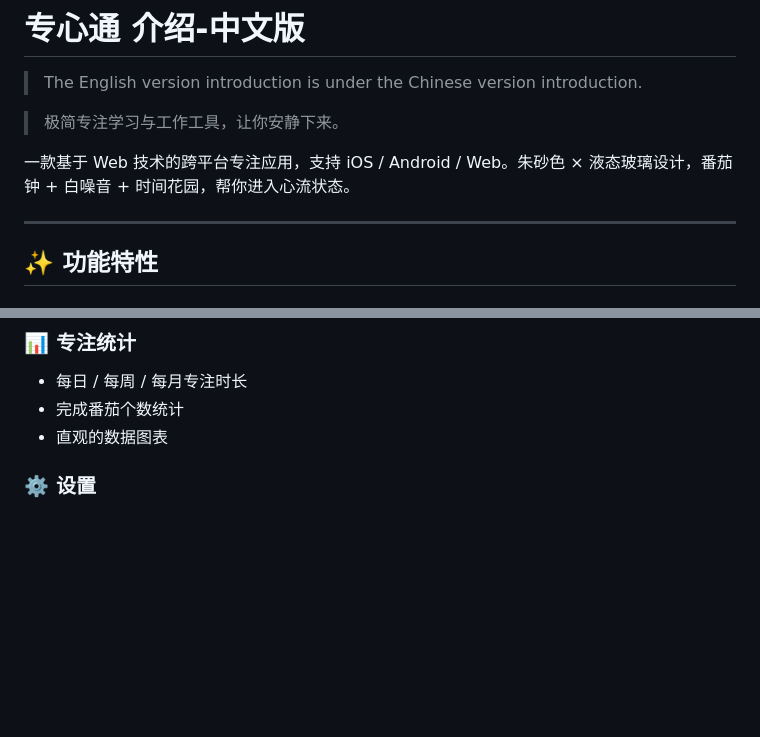
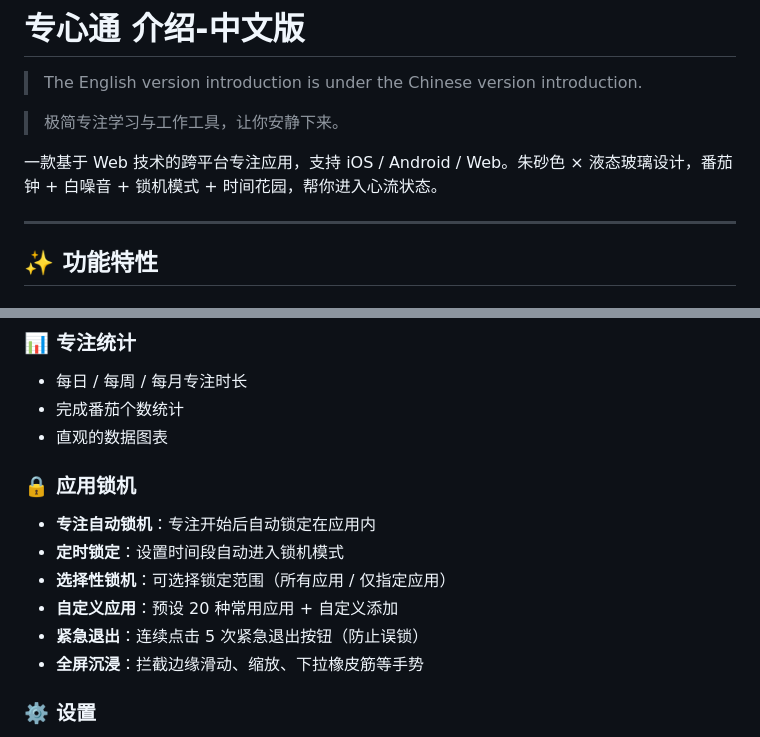
Before and after one commit to xiaomingfg877/zhuanxintong, a Markdown page: README.md, 2 parts joined by grey strips. Rendered like a GitHub page; blank space fills up the shorter version.

Commit message:
README 中文版补充应用锁机说明，与英文版保持一致

```diff
--- a/README.md
+++ b/README.md
@@ -4,7 +4,7 @@
 
 > 极简专注学习与工作工具，让你安静下来。
 
-一款基于 Web 技术的跨平台专注应用，支持 iOS / Android / Web。朱砂色 × 液态玻璃设计，番茄钟 + 白噪音 + 时间花园，帮你进入心流状态。
+一款基于 Web 技术的跨平台专注应用，支持 iOS / Android / Web。朱砂色 × 液态玻璃设计，番茄钟 + 白噪音 + 锁机模式 + 时间花园，帮你进入心流状态。
 
 ---
 
@@ -41,6 +41,14 @@
 - 每日 / 每周 / 每月专注时长
 - 完成番茄个数统计
 - 直观的数据图表
+
+### 🔒 应用锁机
+- **专注自动锁机**：专注开始后自动锁定在应用内
+- **定时锁定**：设置时间段自动进入锁机模式
+- **选择性锁机**：可选择锁定范围（所有应用 / 仅指定应用）
+- **自定义应用**：预设 20 种常用应用 + 自定义添加
+- **紧急退出**：连续点击 5 次紧急退出按钮（防止误锁）
+- **全屏沉浸**：拦截边缘滑动、缩放、下拉橡皮筋等手势
 
 ### ⚙️ 设置
 - **中英双语**：一键切换中文 / 英文
```
